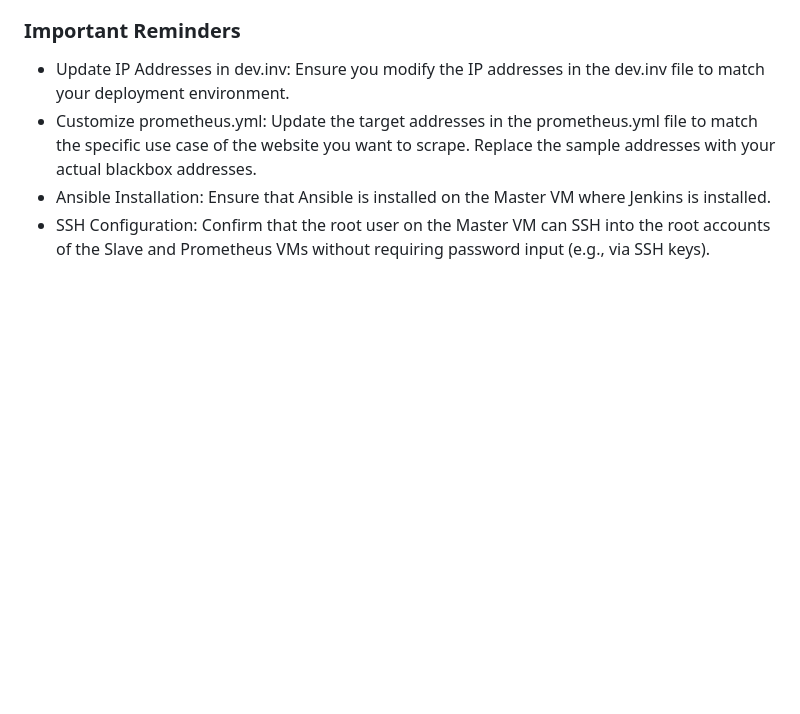
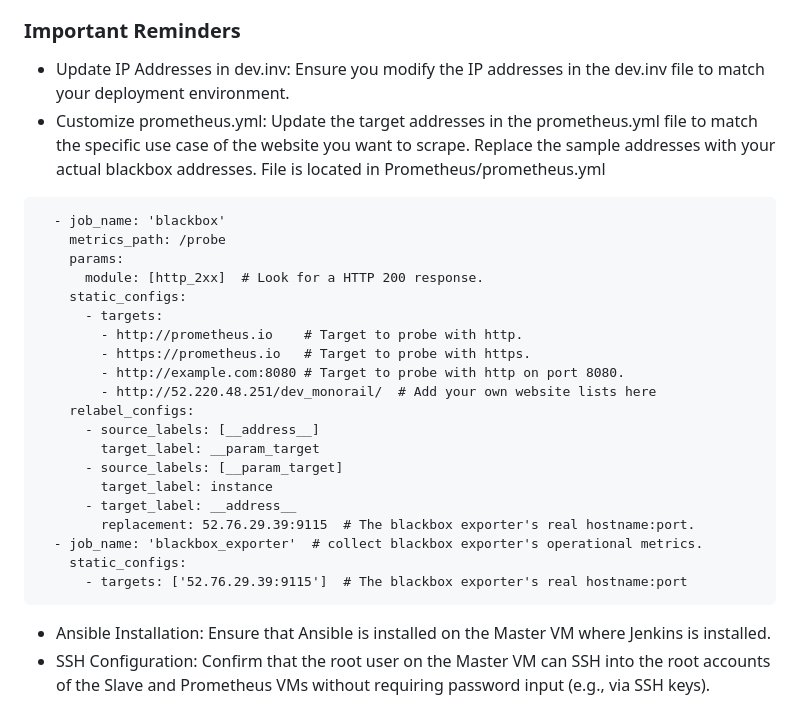
Before and after one commit to Arfanasra/dev_monorail, a Markdown page: README.md, the part around the change. Drawn GitHub-style; blank space fills up the shorter version.

````diff
--- a/README.md
+++ b/README.md
@@ -32,7 +32,29 @@ Dev Monorail is a comprehensive web application designed to manage monorail tick
 ### Important Reminders
 
 - Update IP Addresses in dev.inv: Ensure you modify the IP addresses in the dev.inv file to match your deployment environment.
-- Customize prometheus.yml: Update the target addresses in the prometheus.yml file to match the specific use case of the website you want to scrape. Replace the sample addresses with your actual blackbox addresses.
+- Customize prometheus.yml: Update the target addresses in the prometheus.yml file to match the specific use case of the website you want to scrape. Replace the sample addresses with your actual blackbox addresses. File is located in Prometheus/prometheus.yml
+```
+  - job_name: 'blackbox'
+    metrics_path: /probe
+    params:
+      module: [http_2xx]  # Look for a HTTP 200 response.
+    static_configs:
+      - targets:
+        - http://prometheus.io    # Target to probe with http.
+        - https://prometheus.io   # Target to probe with https.
+        - http://example.com:8080 # Target to probe with http on port 8080.
+        - http://52.220.48.251/dev_monorail/  # Add your own website lists here
+    relabel_configs:
+      - source_labels: [__address__]
+        target_label: __param_target
+      - source_labels: [__param_target]
+        target_label: instance
+      - target_label: __address__
+        replacement: 52.76.29.39:9115  # The blackbox exporter's real hostname:port.
+  - job_name: 'blackbox_exporter'  # collect blackbox exporter's operational metrics.
+    static_configs:
+      - targets: ['52.76.29.39:9115']  # The blackbox exporter's real hostname:port
+```
 - Ansible Installation: Ensure that Ansible is installed on the Master VM where Jenkins is installed.
 - SSH Configuration: Confirm that the root user on the Master VM can SSH into the root accounts of the Slave and Prometheus VMs without requiring password input (e.g., via SSH keys).
 
````
